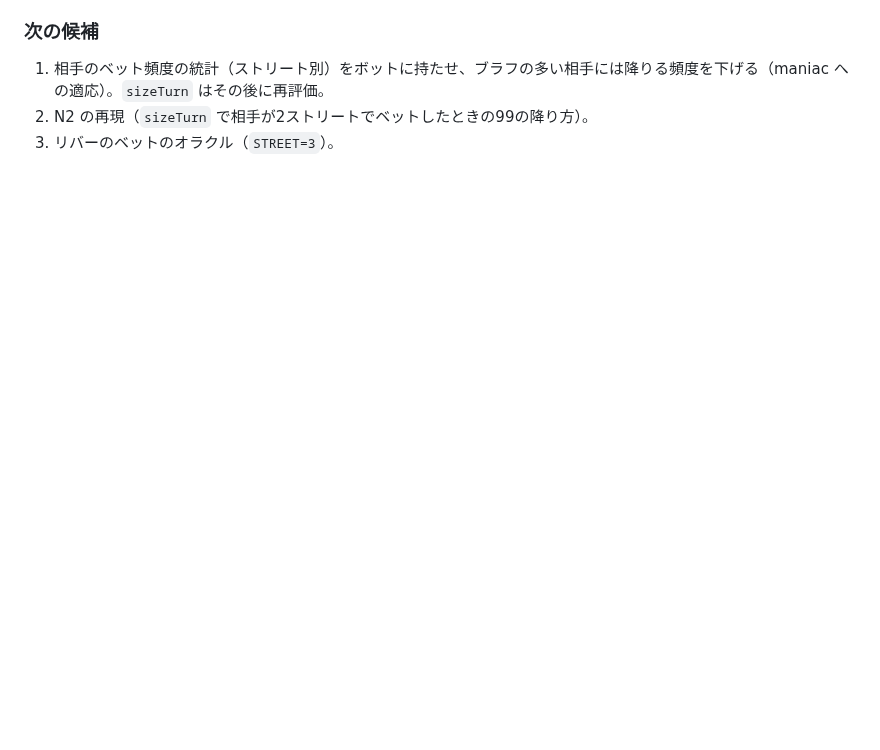
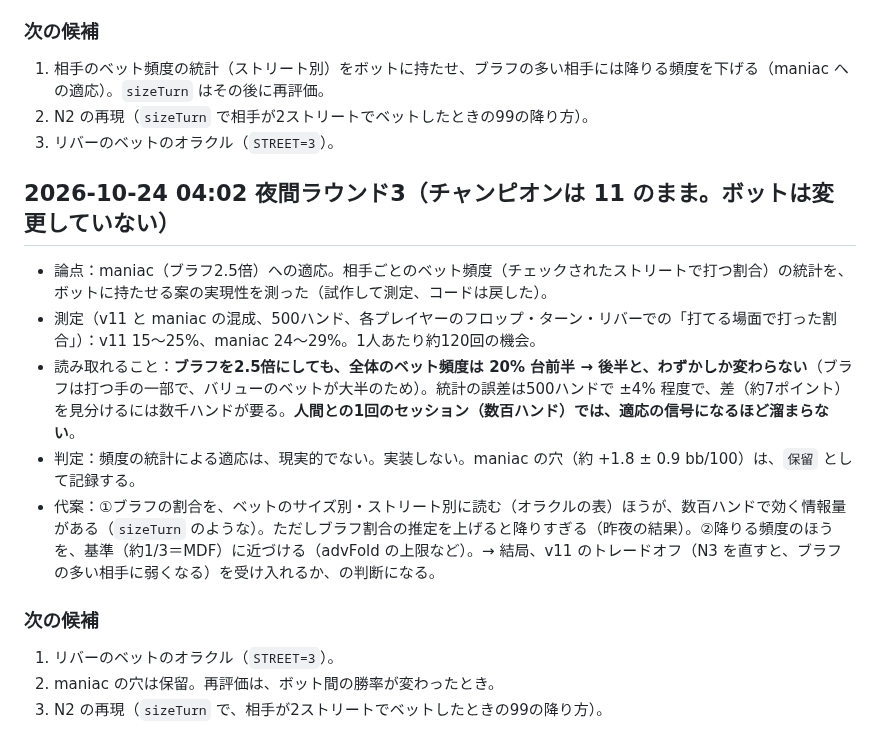
Before and after one commit to sho30647/6max-lab, a Markdown page: docs/bot-lab/journal.md, the part around the change. Drawn GitHub-style; blank space fills up the shorter version.

Commit message:
実験ノート：相手のベット頻度による適応は、数百ハンドでは信号が溜まらず見送り

```diff
--- a/docs/bot-lab/journal.md
+++ b/docs/bot-lab/journal.md
@@ -330,3 +330,14 @@
 1. 相手のベット頻度の統計（ストリート別）をボットに持たせ、ブラフの多い相手には降りる頻度を下げる（maniac への適応）。`sizeTurn` はその後に再評価。
 2. N2 の再現（`sizeTurn` で相手が2ストリートでベットしたときの99の降り方）。
 3. リバーのベットのオラクル（`STREET=3`）。
+
+## 2026-10-24 04:02 夜間ラウンド3（チャンピオンは 11 のまま。ボットは変更していない）
+- 論点：maniac（ブラフ2.5倍）への適応。相手ごとのベット頻度（チェックされたストリートで打つ割合）の統計を、ボットに持たせる案の実現性を測った（試作して測定、コードは戻した）。
+- 測定（v11 と maniac の混成、500ハンド、各プレイヤーのフロップ・ターン・リバーでの「打てる場面で打った割合」）：v11 15〜25%、maniac 24〜29%。1人あたり約120回の機会。
+- 読み取れること：**ブラフを2.5倍にしても、全体のベット頻度は 20% 台前半 → 後半と、わずかしか変わらない**（ブラフは打つ手の一部で、バリューのベットが大半のため）。統計の誤差は500ハンドで ±4% 程度で、差（約7ポイント）を見分けるには数千ハンドが要る。**人間との1回のセッション（数百ハンド）では、適応の信号になるほど溜まらない**。
+- 判定：頻度の統計による適応は、現実的でない。実装しない。maniac の穴（約 +1.8 ± 0.9 bb/100）は、`保留` として記録する。
+- 代案：①ブラフの割合を、ベットのサイズ別・ストリート別に読む（オラクルの表）ほうが、数百ハンドで効く情報量がある（`sizeTurn` のような）。ただしブラフ割合の推定を上げると降りすぎる（昨夜の結果）。②降りる頻度のほうを、基準（約1/3＝MDF）に近づける（advFold の上限など）。→ 結局、v11 のトレードオフ（N3 を直すと、ブラフの多い相手に弱くなる）を受け入れるか、の判断になる。
+### 次の候補
+1. リバーのベットのオラクル（`STREET=3`）。
+2. maniac の穴は保留。再評価は、ボット間の勝率が変わったとき。
+3. N2 の再現（`sizeTurn` で、相手が2ストリートでベットしたときの99の降り方）。
```
